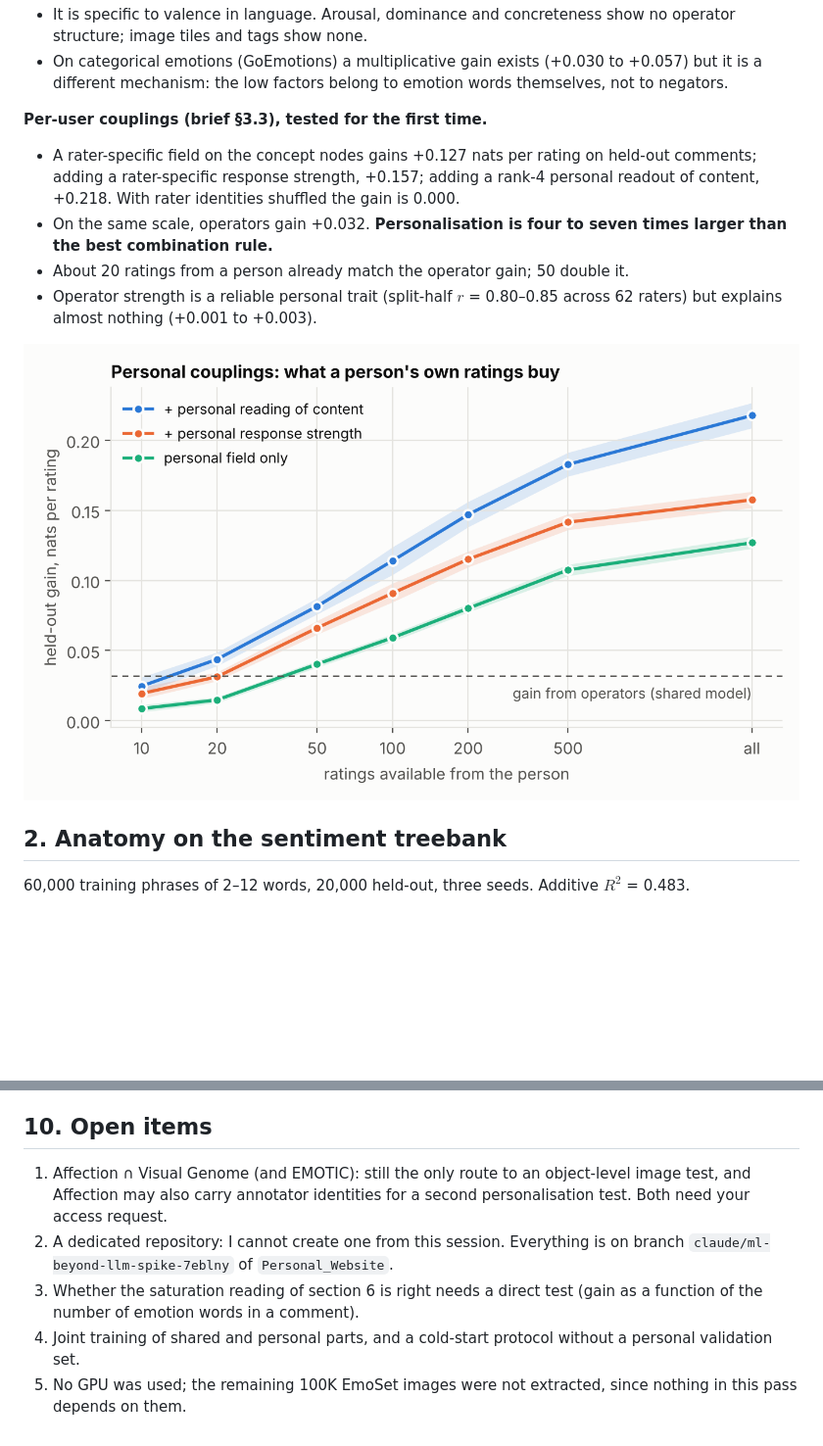
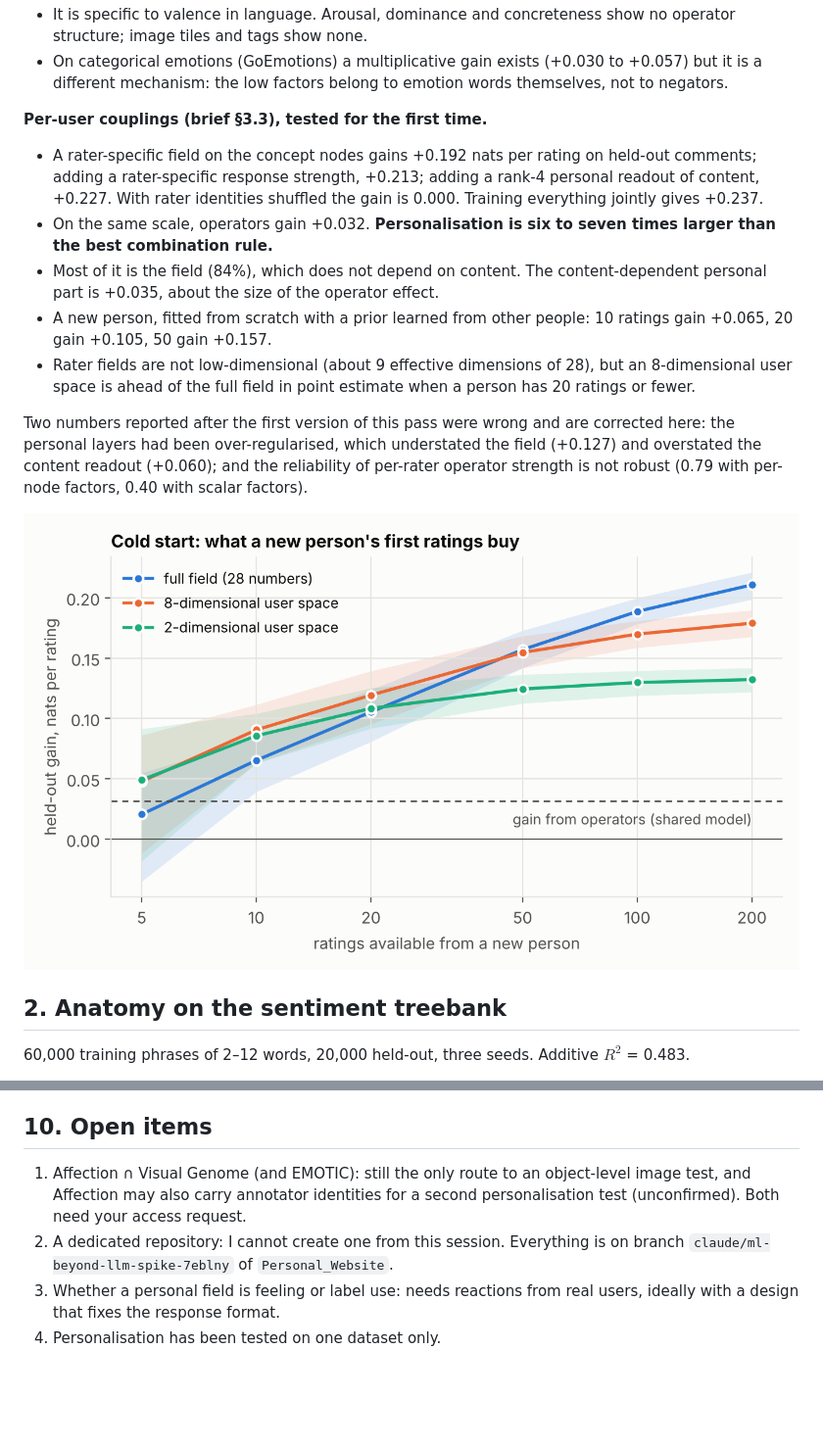
Before and after one commit to psunwoo/Personal_Website, a Markdown page: docs/RESULTS_2.md, 2 parts joined by grey strips. Shown at 98% size. GitHub-like rendering; pictures changed too: docs/results/figs/personal_onboarding.png; blank space fills up the shorter version.

```diff
--- a/docs/RESULTS_2.md
+++ b/docs/RESULTS_2.md
@@ -21,10 +21,13 @@ $$z=\Big[\prod_j m(x_j)\Big]\,\frac1N\sum_i W\phi(x_i),\qquad m(x)=1+2\tanh\delt
 
 **Per-user couplings (brief §3.3), tested for the first time.**
 
-- A rater-specific field on the concept nodes gains +0.127 nats per rating on held-out comments; adding a rater-specific response strength, +0.157; adding a rank-4 personal readout of content, +0.218. With rater identities shuffled the gain is 0.000.
-- On the same scale, operators gain +0.032. **Personalisation is four to seven times larger than the best combination rule.**
-- About 20 ratings from a person already match the operator gain; 50 double it.
-- Operator strength is a reliable personal trait (split-half $r$ = 0.80–0.85 across 62 raters) but explains almost nothing (+0.001 to +0.003).
+- A rater-specific field on the concept nodes gains +0.192 nats per rating on held-out comments; adding a rater-specific response strength, +0.213; adding a rank-4 personal readout of content, +0.227. With rater identities shuffled the gain is 0.000. Training everything jointly gives +0.237.
+- On the same scale, operators gain +0.032. **Personalisation is six to seven times larger than the best combination rule.**
+- Most of it is the field (84%), which does not depend on content. The content-dependent personal part is +0.035, about the size of the operator effect.
+- A new person, fitted from scratch with a prior learned from other people: 10 ratings gain +0.065, 20 gain +0.105, 50 gain +0.157.
+- Rater fields are not low-dimensional (about 9 effective dimensions of 28), but an 8-dimensional user space is ahead of the full field in point estimate when a person has 20 ratings or fewer.
+
+Two numbers reported after the first version of this pass were wrong and are corrected here: the personal layers had been over-regularised, which understated the field (+0.127) and overstated the content readout (+0.060); and the reliability of per-rater operator strength is not robust (0.79 with per-node factors, 0.40 with scalar factors).
 
 ![Onboarding](results/figs/personal_onboarding.png)
 
@@ -190,8 +209,7 @@ Caveats specific to this section:
 
 ## 10. Open items
 
-1. Affection ∩ Visual Genome (and EMOTIC): still the only route to an object-level image test, and Affection may also carry annotator identities for a second personalisation test. Both need your access request.
+1. Affection ∩ Visual Genome (and EMOTIC): still the only route to an object-level image test, and Affection may also carry annotator identities for a second personalisation test (unconfirmed). Both need your access request.
 2. A dedicated repository: I cannot create one from this session. Everything is on branch `claude/ml-beyond-llm-spike-7eblny` of `Personal_Website`.
-3. Whether the saturation reading of section 6 is right needs a direct test (gain as a function of the number of emotion words in a comment).
-4. Joint training of shared and personal parts, and a cold-start protocol without a personal validation set.
-5. No GPU was used; the remaining 100K EmoSet images were not extracted, since nothing in this pass depends on them.
+3. Whether a personal field is feeling or label use: needs reactions from real users, ideally with a design that fixes the response format.
+4. Personalisation has been tested on one dataset only.
```
Also changed, not shown: other parts of docs/RESULTS_2.md (+43 -27 lines), README.md (+2 -1 lines), 9 other files.
